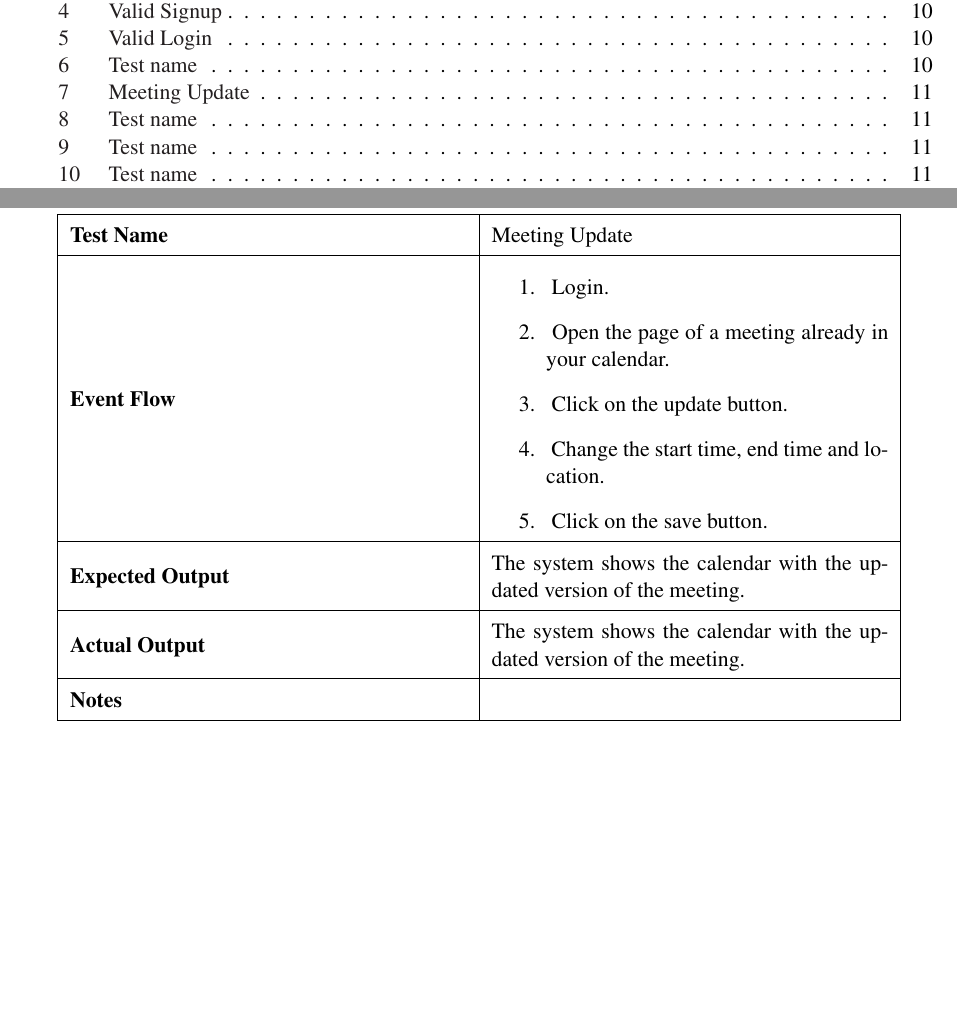
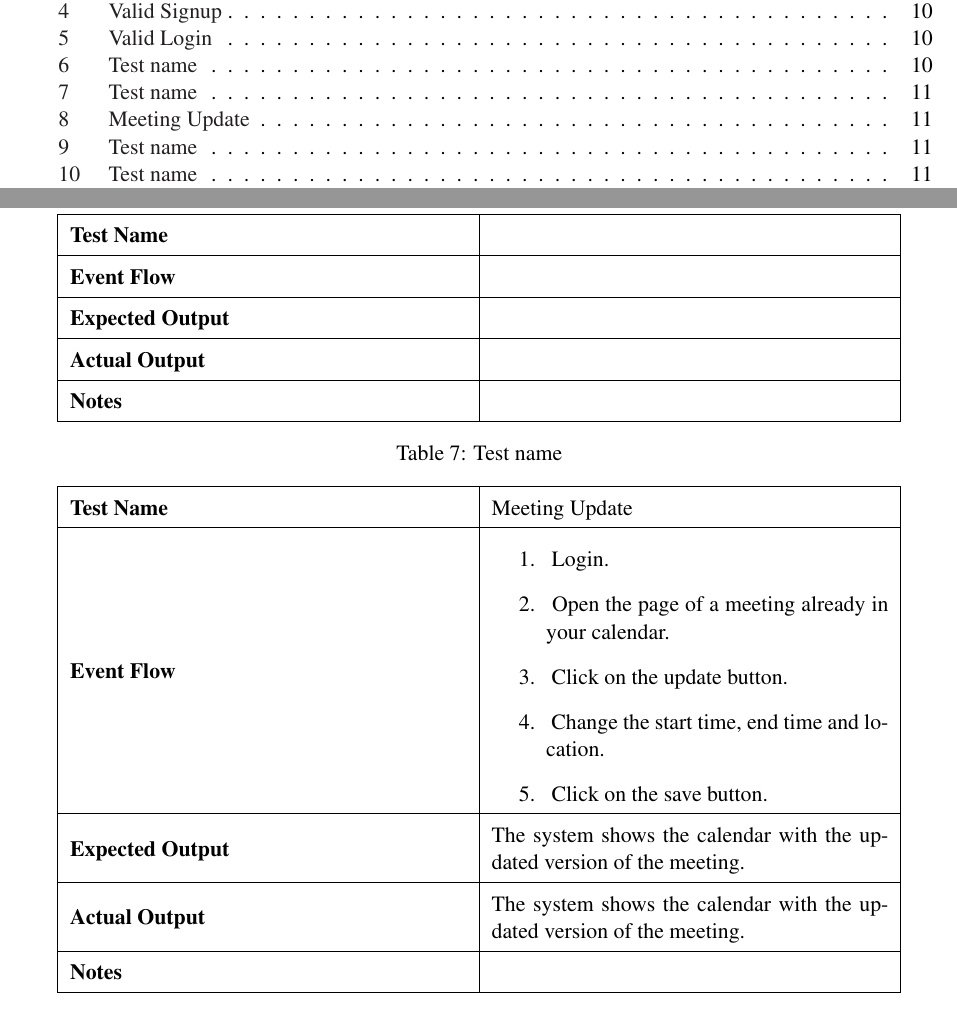
Before and after one commit to TommasoBianchi/BettiBianchi_SWENG2, a LaTeX document (ATD/Latex/main.tex, which reads ATD/Latex/Files/Testing/main.tex): two parts of pages 4 and 11 of 12 before the commit and two parts of pages 4 and 11 of 13 after it, joined at a grey line, cut so that both start at the same text, the shorter picture padded with empty space. Compiled offline with pdfLaTeX; a LaTeX package or settings file that is missing is left out.

Commit message:
Testing merge

```diff
--- a/ATD/Latex/Files/Testing/main.tex
+++ b/ATD/Latex/Files/Testing/main.tex
@@ -123,3 +128,13 @@
+\end{table}
+
+
+\begin{table}[h]
+\centering
+\def\arraystretch{1.5}
+\begin{tabular}{|m{7cm}|m{7cm}|}
+	\hline
+	\textbf{Test Name}            &    \\ \hline
+	\textbf{Event Flow}             &   \\ \hline
 	\textbf{Expected Output}  &     \\ \hline
 	\textbf{Actual Output}       &     \\ \hline
 	\textbf{Notes} & \\ \hline
```
Also changed, not shown: ATD/Latex/Files/Testing/main.tex (5 more changed lines).
